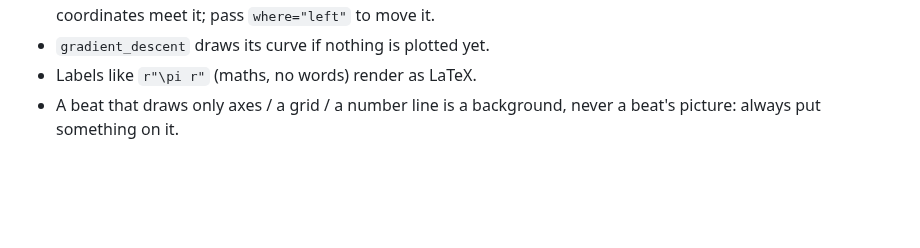
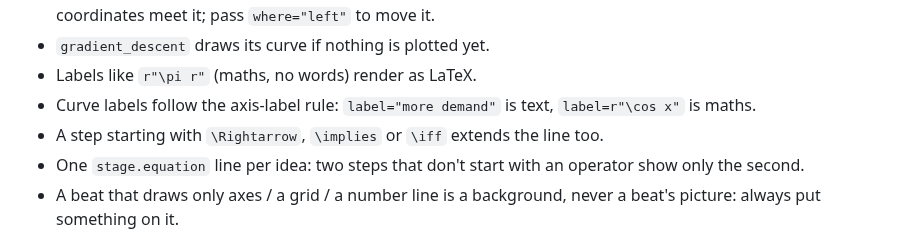
Before and after one commit to nimb-ou/manim-forge, a Markdown page: docs/TEACHER_GUIDE.md, the part around the change. GitHub-like rendering; blank space fills up the shorter version.

Commit message:
Teacher guide: label and equation rules
Co-Authored-By: Claude Opus 5.5 <noreply@anthropic.com>

```diff
--- a/docs/TEACHER_GUIDE.md
+++ b/docs/TEACHER_GUIDE.md
@@ -86,6 +86,11 @@ Added 2026-09-30:
   so lines and arrows at the same coordinates meet it; pass `where="left"` to move it.
 - `gradient_descent` draws its curve if nothing is plotted yet.
 - Labels like `r"\pi r"` (maths, no words) render as LaTeX.
+- Curve labels follow the axis-label rule: `label="more demand"` is text,
+  `label=r"\cos x"` is maths.
+- A step starting with `\Rightarrow`, `\implies` or `\iff` extends the line too.
+- One `stage.equation` line per idea: two steps that don't start with an
+  operator show only the second.
 - A beat that draws only axes / a grid / a number line is a background,
   never a beat's picture: always put something on it.
 
```
